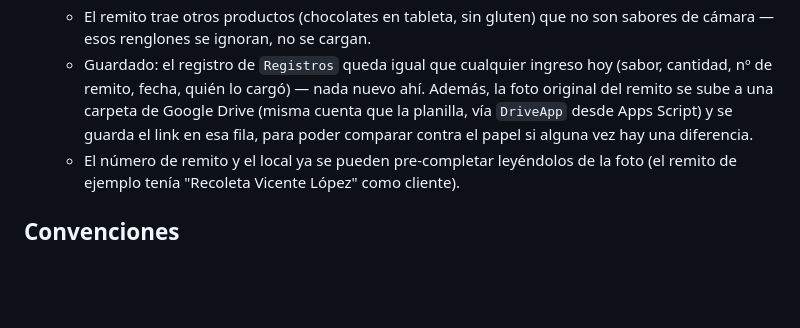
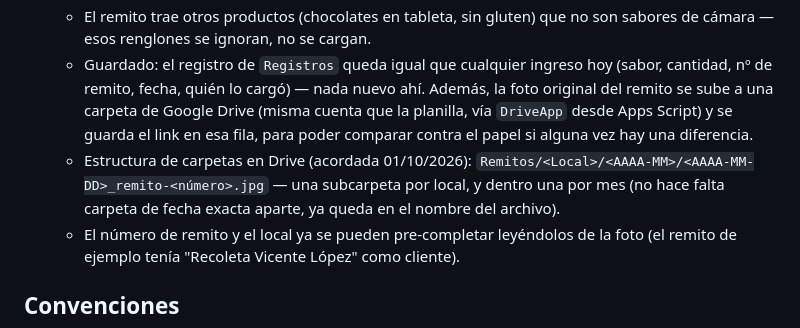
Before and after one commit to siscap-luccianos/camara-luccianos, a Markdown page: CLAUDE.md, the part around the change. Drawn GitHub-style; blank space fills up the shorter version.

Commit message:
Documentar estructura de carpetas de Drive para remitos
Remitos/<Local>/<AAAA-MM>/<AAAA-MM-DD>_remito-<número>.jpg, acordado
con Gabi.

Co-Authored-By: Claude Sonnet 5 <noreply@anthropic.com>
Claude-Session: https://claude.ai/code/session_01PisFh7KHNAEcfNL7L9FfXQ

```diff
--- a/CLAUDE.md
+++ b/CLAUDE.md
@@ -94,6 +94,7 @@ Reglas:
   - El empleado SIEMPRE revisa y puede corregir cantidades/sabores antes de confirmar — nunca se carga el ingreso solo. Los renglones donde el nombre no matchea con el catálogo de `Sabores` (o la lectura es dudosa) se marcan aparte y piden elegir el sabor a mano.
   - El remito trae otros productos (chocolates en tableta, sin gluten) que no son sabores de cámara — esos renglones se ignoran, no se cargan.
   - Guardado: el registro de `Registros` queda igual que cualquier ingreso hoy (sabor, cantidad, nº de remito, fecha, quién lo cargó) — nada nuevo ahí. Además, la foto original del remito se sube a una carpeta de Google Drive (misma cuenta que la planilla, vía `DriveApp` desde Apps Script) y se guarda el link en esa fila, para poder comparar contra el papel si alguna vez hay una diferencia.
+  - Estructura de carpetas en Drive (acordada 01/10/2026): `Remitos/<Local>/<AAAA-MM>/<AAAA-MM-DD>_remito-<número>.jpg` — una subcarpeta por local, y dentro una por mes (no hace falta carpeta de fecha exacta aparte, ya queda en el nombre del archivo).
   - El número de remito y el local ya se pueden pre-completar leyéndolos de la foto (el remito de ejemplo tenía "Recoleta Vicente López" como cliente).
 
 ## Convenciones
```
